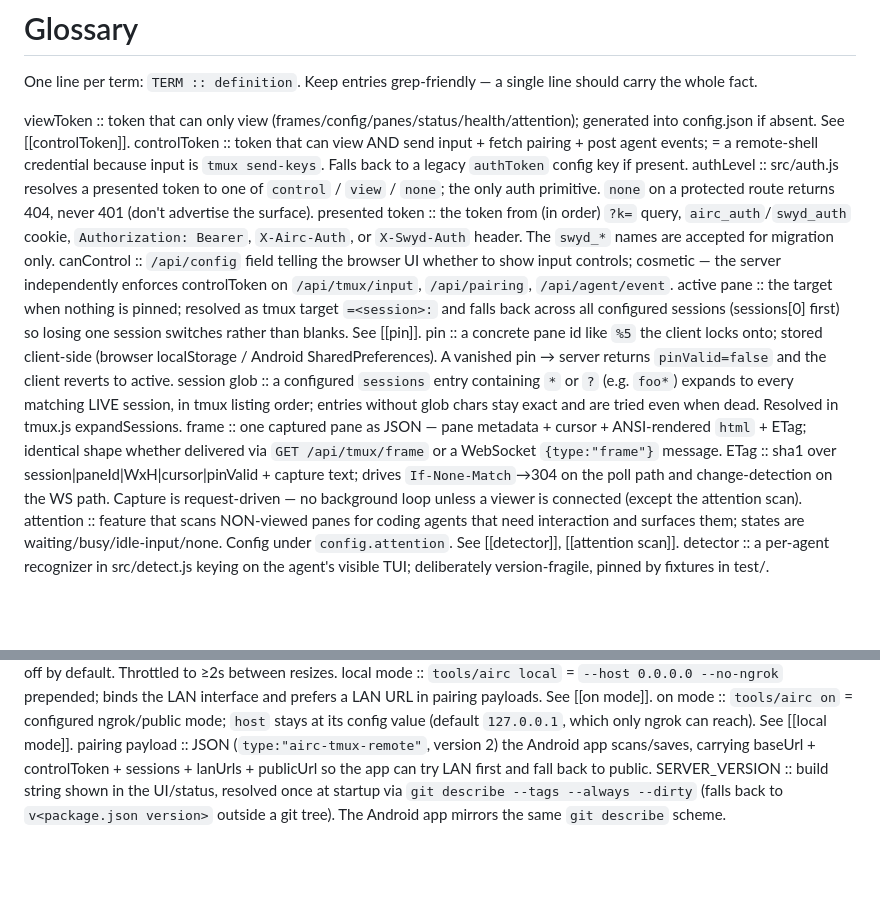
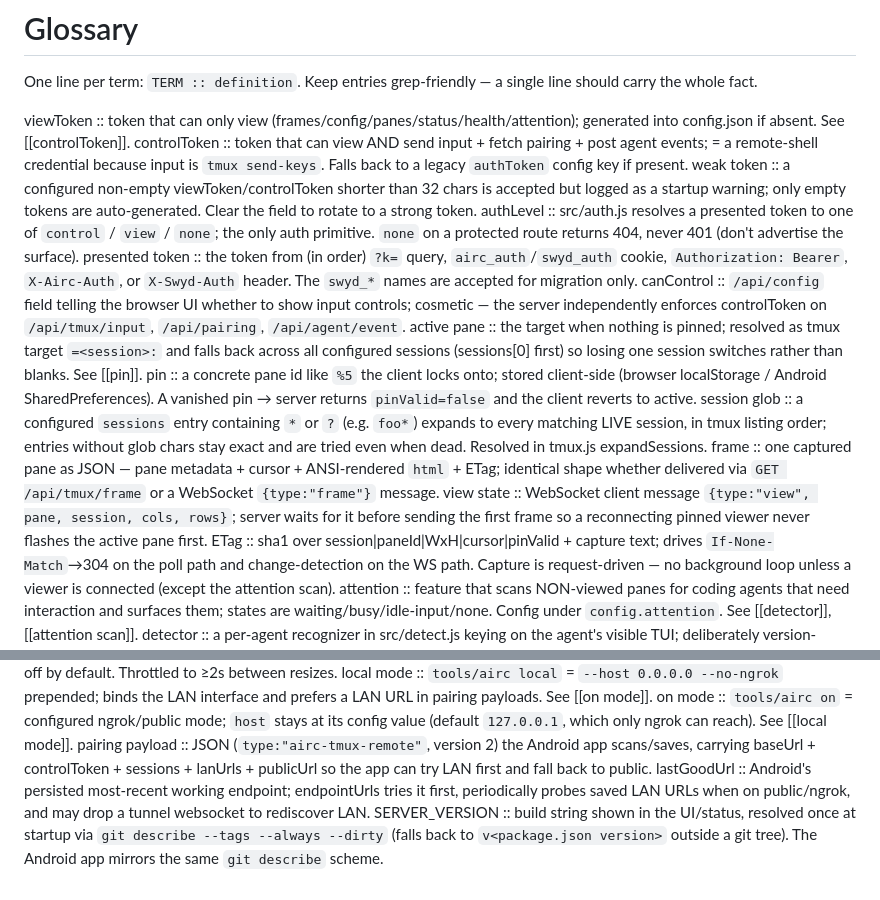
Before and after one commit to Kynde/airc, a Markdown page: ai/glossary.md, 2 parts joined by grey strips. Rendered like a GitHub page; blank space fills up the shorter version.

```diff
--- a/ai/glossary.md
+++ b/ai/glossary.md
@@ -5,6 +5,7 @@ line should carry the whole fact.
 
 viewToken :: token that can only view (frames/config/panes/status/health/attention); generated into config.json if absent. See [[controlToken]].
 controlToken :: token that can view AND send input + fetch pairing + post agent events; = a remote-shell credential because input is `tmux send-keys`. Falls back to a legacy `authToken` config key if present.
+weak token :: a configured non-empty viewToken/controlToken shorter than 32 chars is accepted but logged as a startup warning; only empty tokens are auto-generated. Clear the field to rotate to a strong token.
 authLevel :: src/auth.js resolves a presented token to one of `control` / `view` / `none`; the only auth primitive. `none` on a protected route returns 404, never 401 (don't advertise the surface).
 presented token :: the token from (in order) `?k=` query, `airc_auth`/`swyd_auth` cookie, `Authorization: Bearer`, `X-Airc-Auth`, or `X-Swyd-Auth` header. The `swyd_*` names are accepted for migration only.
 canControl :: `/api/config` field telling the browser UI whether to show input controls; cosmetic — the server independently enforces controlToken on `/api/tmux/input`, `/api/pairing`, `/api/agent/event`.
@@ -12,6 +13,7 @@ active pane :: the target when nothing is pinned; resolved as tmux target `=<ses
 pin :: a concrete pane id like `%5` the client locks onto; stored client-side (browser localStorage / Android SharedPreferences). A vanished pin → server returns `pinValid=false` and the client reverts to active.
 session glob :: a configured `sessions` entry containing `*` or `?` (e.g. `foo*`) expands to every matching LIVE session, in tmux listing order; entries without glob chars stay exact and are tried even when dead. Resolved in tmux.js expandSessions.
 frame :: one captured pane as JSON — pane metadata + cursor + ANSI-rendered `html` + ETag; identical shape whether delivered via `GET /api/tmux/frame` or a WebSocket `{type:"frame"}` message.
+view state :: WebSocket client message `{type:"view", pane, session, cols, rows}`; server waits for it before sending the first frame so a reconnecting pinned viewer never flashes the active pane first.
 ETag :: sha1 over session|paneId|WxH|cursor|pinValid + capture text; drives `If-None-Match`→304 on the poll path and change-detection on the WS path. Capture is request-driven — no background loop unless a viewer is connected (except the attention scan).
 attention :: feature that scans NON-viewed panes for coding agents that need interaction and surfaces them; states are waiting/busy/idle-input/none. Config under `config.attention`. See [[detector]], [[attention scan]].
 detector :: a per-agent recognizer in src/detect.js keying on the agent's visible TUI; deliberately version-fragile, pinned by fixtures in test/. `detectPaneState({text, command})` returns `{agent, state, confidence}`.
@@ -21,4 +23,5 @@ resizeToViewport :: opt-in (default off) mode where the browser sends computed c
 local mode :: `tools/airc local` = `--host 0.0.0.0 --no-ngrok` prepended; binds the LAN interface and prefers a LAN URL in pairing payloads. See [[on mode]].
 on mode :: `tools/airc on` = configured ngrok/public mode; `host` stays at its config value (default `127.0.0.1`, which only ngrok can reach). See [[local mode]].
 pairing payload :: JSON (`type:"airc-tmux-remote"`, version 2) the Android app scans/saves, carrying baseUrl + controlToken + sessions + lanUrls + publicUrl so the app can try LAN first and fall back to public.
+lastGoodUrl :: Android's persisted most-recent working endpoint; endpointUrls tries it first, periodically probes saved LAN URLs when on public/ngrok, and may drop a tunnel websocket to rediscover LAN.
 SERVER_VERSION :: build string shown in the UI/status, resolved once at startup via `git describe --tags --always --dirty` (falls back to `v<package.json version>` outside a git tree). The Android app mirrors the same `git describe` scheme.
```
Also changed, not shown: ai/gotchas.md (+3 -0 lines), ai/where-to-look.md (+2 -0 lines).
